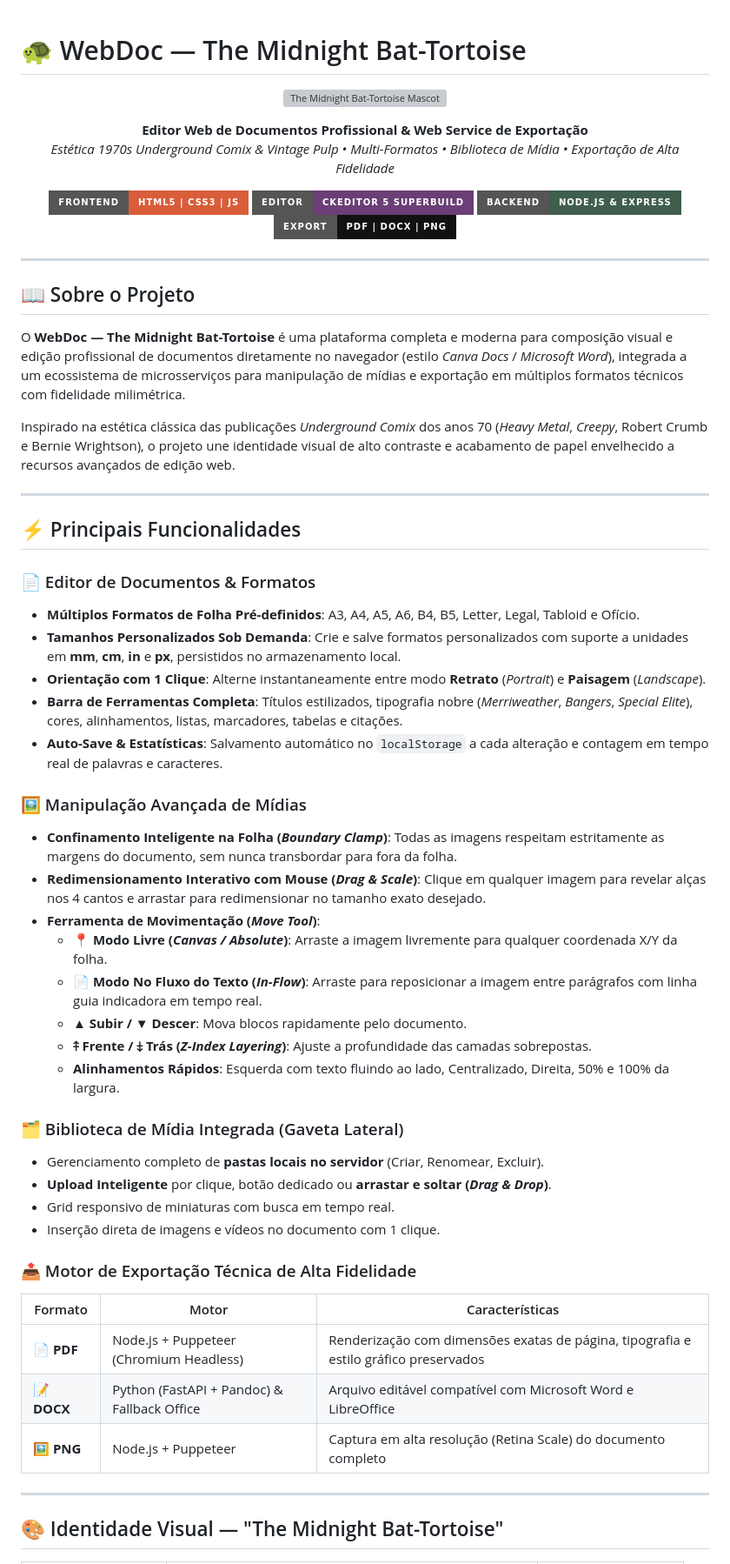
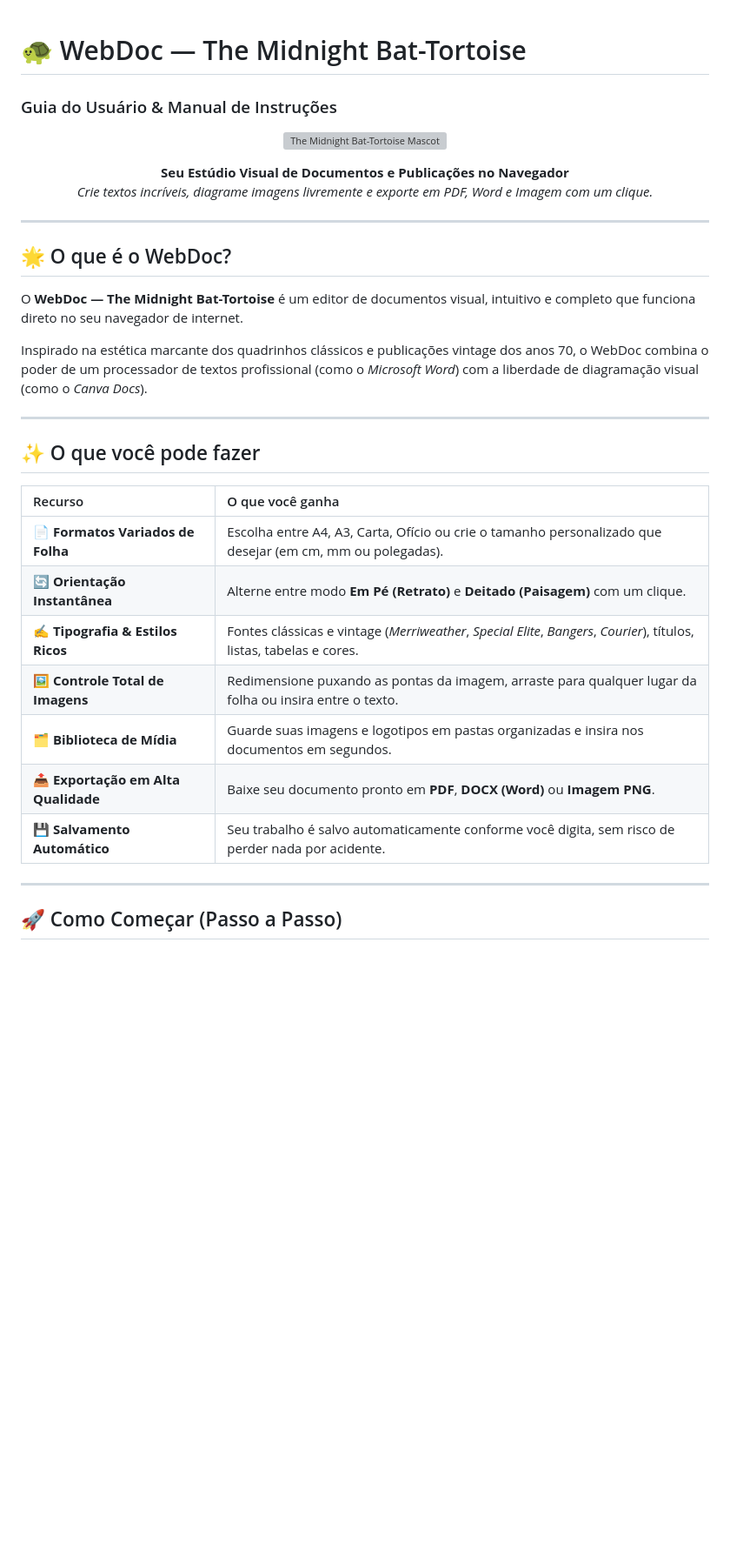
Before and after one commit to Fyuzaz/fly-turtle, a Markdown page: README.md, the part around one of its changes. Shown at 87% size. Drawn GitHub-style; badges without logos; blank space fills up the shorter version; grey boxes are pictures that could not be loaded.

Commit message:
docs: simplify README by replacing technical architecture details with a concise user guide

```diff
--- a/README.md
+++ b/README.md
@@ -1,3 +1,4 @@
 # 🐢 WebDoc — The Midnight Bat-Tortoise
+### Guia do Usuário & Manual de Instruções
 
 <p align="center">
@@ -5,60 +6,33 @@
 </p>
 
 <p align="center">
-  <strong>Editor Web de Documentos Profissional & Web Service de Exportação</strong><br>
-  <em>Estética 1970s Underground Comix & Vintage Pulp • Multi-Formatos • Biblioteca de Mídia • Exportação de Alta Fidelidade</em>
-</p>
-
-<p align="center">
-  <img src="https://img.shields.io/badge/Frontend-HTML5%20%7C%20CSS3%20%7C%20JS-D95D39?style=for-the-badge&logo=javascript" alt="Frontend" />
-  <img src="https://img.shields.io/badge/Editor-CKEditor%205%20Superbuild-6B3E75?style=for-the-badge" alt="CKEditor 5" />
-  <img src="https://img.shields.io/badge/Backend-Node.js%20%26%20Express-3F5E4D?style=for-the-badge&logo=node.js" alt="Node.js" />
-  <img src="https://img.shields.io/badge/Export-PDF%20%7C%20DOCX%20%7C%20PNG-111111?style=for-the-badge" alt="Export Formats" />
+  <strong>Seu Estúdio Visual de Documentos e Publicações no Navegador</strong><br>
+  <em>Crie textos incríveis, diagrame imagens livremente e exporte em PDF, Word e Imagem com um clique.</em>
 </p>
 
 ---
 
-## 📖 Sobre o Projeto
+## 🌟 O que é o WebDoc?
 
-O **WebDoc — The Midnight Bat-Tortoise** é uma plataforma completa e moderna para composição visual e edição profissional de documentos diretamente no navegador (estilo *Canva Docs* / *Microsoft Word*), integrada a um ecossistema de microsserviços para manipulação de mídias e exportação em múltiplos formatos técnicos com fidelidade milimétrica.
+O **WebDoc — The Midnight Bat-Tortoise** é um editor de documentos visual, intuitivo e completo que funciona direto no seu navegador de internet.
 
-Inspirado na estética clássica das publicações *Underground Comix* dos anos 70 (*Heavy Metal*, *Creepy*, Robert Crumb e Bernie Wrightson), o projeto une identidade visual de alto contraste e acabamento de papel envelhecido a recursos avançados de edição web.
+Inspirado na estética marcante dos quadrinhos clássicos e publicações vintage dos anos 70, o WebDoc combina o poder de um processador de textos profissional (como o *Microsoft Word*) com a liberdade de diagramação visual (como o *Canva Docs*).
 
 ---
 
-## ⚡ Principais Funcionalidades
+## ✨ O que você pode fazer
 
-### 📄 Editor de Documentos & Formatos
-- **Múltiplos Formatos de Folha Pré-definidos**: A3, A4, A5, A6, B4, B5, Letter, Legal, Tabloid e Ofício.
-- **Tamanhos Personalizados Sob Demanda**: Crie e salve formatos personalizados com suporte a unidades em **mm**, **cm**, **in** e **px**, persistidos no armazenamento local.
-- **Orientação com 1 Clique**: Alterne instantaneamente entre modo **Retrato** (*Portrait*) e **Paisagem** (*Landscape*).
-- **Barra de Ferramentas Completa**: Títulos estilizados, tipografia nobre (*Merriweather*, *Bangers*, *Special Elite*), cores, alinhamentos, listas, marcadores, tabelas e citações.
-- **Auto-Save & Estatísticas**: Salvamento automático no `localStorage` a cada alteração e contagem em tempo real de palavras e caracteres.
-
-### 🖼️ Manipulação Avançada de Mídias
-- **Confinamento Inteligente na Folha (*Boundary Clamp*)**: Todas as imagens respeitam estritamente as margens do documento, sem nunca transbordar para fora da folha.
-- **Redimensionamento Interativo com Mouse (*Drag & Scale*)**: Clique em qualquer imagem para revelar alças nos 4 cantos e arrastar para redimensionar no tamanho exato desejado.
-- **Ferramenta de Movimentação (*Move Tool*)**:
-  - **📍 Modo Livre (*Canvas / Absolute*)**: Arraste a imagem livremente para qualquer coordenada X/Y da folha.
-  - **📄 Modo No Fluxo do Texto (*In-Flow*)**: Arraste para reposicionar a imagem entre parágrafos com linha guia indicadora em tempo real.
-  - **▲ Subir / ▼ Descer**: Mova blocos rapidamente pelo documento.
-  - **⤉ Frente / ⤈ Trás (*Z-Index Layering*)**: Ajuste a profundidade das camadas sobrepostas.
-  - **Alinhamentos Rápidos**: Esquerda com texto fluindo ao lado, Centralizado, Direita, 50% e 100% da largura.
-
-### 🗂️ Biblioteca de Mídia Integrada (Gaveta Lateral)
-- Gerenciamento completo de **pastas locais no servidor** (Criar, Renomear, Excluir).
-- **Upload Inteligente** por clique, botão dedicado ou **arrastar e soltar (*Drag & Drop*)**.
-- Grid responsivo de miniaturas com busca em tempo real.
-- Inserção direta de imagens e vídeos no documento com 1 clique.
-
-### 📤 Motor de Exportação Técnica de Alta Fidelidade
-| Formato | Motor | Características |
-|---|---|---|
-| **📄 PDF** | Node.js + Puppeteer (Chromium Headless) | Renderização com dimensões exatas de página, tipografia e estilo gráfico preservados |
-| **📝 DOCX** | Python (FastAPI + Pandoc) & Fallback Office | Arquivo editável compatível com Microsoft Word e LibreOffice |
-| **🖼️ PNG** | Node.js + Puppeteer | Captura em alta resolução (Retina Scale) do documento completo |
+| Recurso | O que você ganha |
+| :--- | :--- |
+| 📄 **Formatos Variados de Folha** | Escolha entre A4, A3, Carta, Ofício ou crie o tamanho personalizado que desejar (em cm, mm ou polegadas). |
+| 🔄 **Orientação Instantânea** | Alterne entre modo **Em Pé (Retrato)** e **Deitado (Paisagem)** com um clique. |
+| ✍️ **Tipografia & Estilos Ricos** | Fontes clássicas e vintage (*Merriweather*, *Special Elite*, *Bangers*, *Courier*), títulos, listas, tabelas e cores. |
+| 🖼️ **Controle Total de Imagens** | Redimensione puxando as pontas da imagem, arraste para qualquer lugar da folha ou insira entre o texto. |
+| 🗂️ **Biblioteca de Mídia** | Guarde suas imagens e logotipos em pastas organizadas e insira nos documentos em segundos. |
+| 📤 **Exportação em Alta Qualidade** | Baixe seu documento pronto em **PDF**, **DOCX (Word)** ou **Imagem PNG**. |
+| 💾 **Salvamento Automático** | Seu trabalho é salvo automaticamente conforme você digita, sem risco de perder nada por acidente. |
 
 ---
 
-## 🎨 Identidade Visual — "The Midnight Bat-Tortoise"
+## 🚀 Como Começar (Passo a Passo)
 
```
Also changed, not shown: other parts of README.md (+68 -101 lines).
